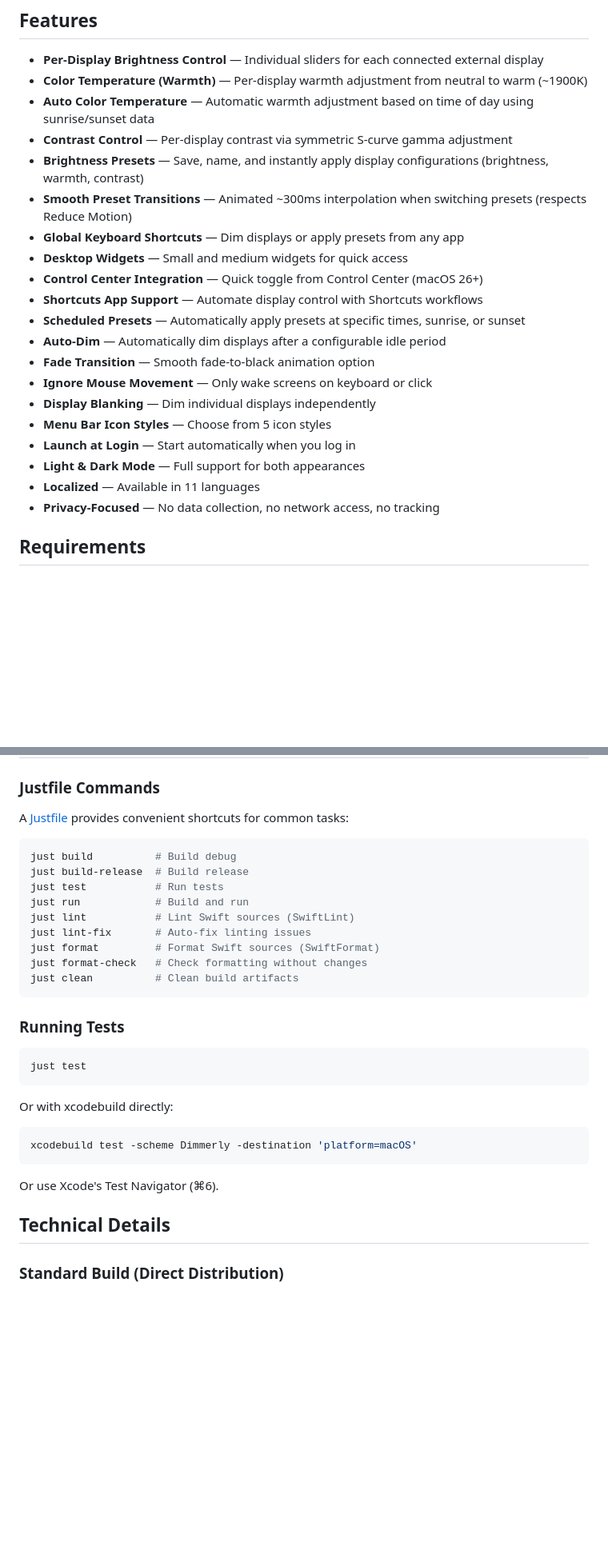
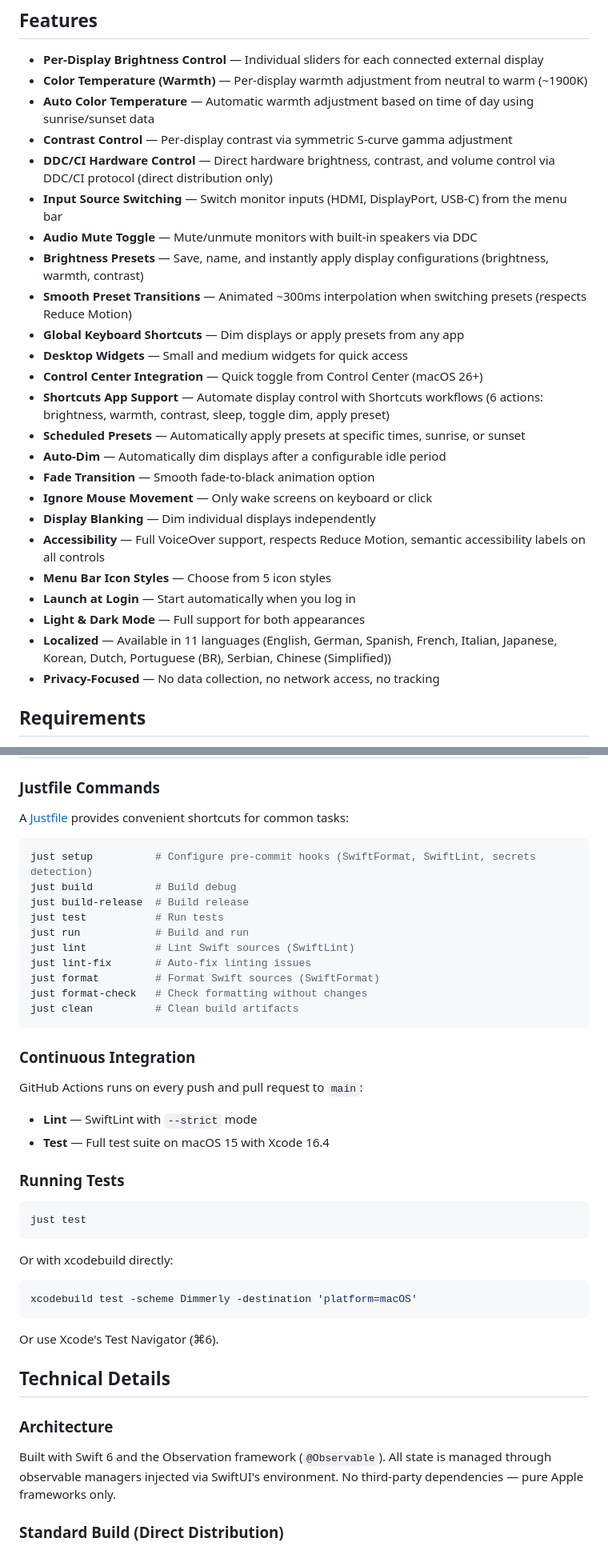
Before and after one commit to olujicz/Dimmerly, a Markdown page: README.md, 2 parts joined by grey strips. Shown at 80% size. Drawn GitHub-style; blank space fills up the shorter version.

````diff
--- a/README.md
+++ b/README.md
@@ -14,21 +14,25 @@ A lightweight macOS menu bar utility for controlling external display brightness
 - **Color Temperature (Warmth)** — Per-display warmth adjustment from neutral to warm (~1900K)
 - **Auto Color Temperature** — Automatic warmth adjustment based on time of day using sunrise/sunset data
 - **Contrast Control** — Per-display contrast via symmetric S-curve gamma adjustment
+- **DDC/CI Hardware Control** — Direct hardware brightness, contrast, and volume control via DDC/CI protocol (direct distribution only)
+- **Input Source Switching** — Switch monitor inputs (HDMI, DisplayPort, USB-C) from the menu bar
+- **Audio Mute Toggle** — Mute/unmute monitors with built-in speakers via DDC
 - **Brightness Presets** — Save, name, and instantly apply display configurations (brightness, warmth, contrast)
 - **Smooth Preset Transitions** — Animated ~300ms interpolation when switching presets (respects Reduce Motion)
 - **Global Keyboard Shortcuts** — Dim displays or apply presets from any app
 - **Desktop Widgets** — Small and medium widgets for quick access
 - **Control Center Integration** — Quick toggle from Control Center (macOS 26+)
-- **Shortcuts App Support** — Automate display control with Shortcuts workflows
+- **Shortcuts App Support** — Automate display control with Shortcuts workflows (6 actions: brightness, warmth, contrast, sleep, toggle dim, apply preset)
 - **Scheduled Presets** — Automatically apply presets at specific times, sunrise, or sunset
 - **Auto-Dim** — Automatically dim displays after a configurable idle period
 - **Fade Transition** — Smooth fade-to-black animation option
 - **Ignore Mouse Movement** — Only wake screens on keyboard or click
 - **Display Blanking** — Dim individual displays independently
+- **Accessibility** — Full VoiceOver support, respects Reduce Motion, semantic accessibility labels on all controls
 - **Menu Bar Icon Styles** — Choose from 5 icon styles
 - **Launch at Login** — Start automatically when you log in
 - **Light & Dark Mode** — Full support for both appearances
-- **Localized** — Available in 11 languages
+- **Localized** — Available in 11 languages (English, German, Spanish, French, Italian, Japanese, Korean, Dutch, Portuguese (BR), Serbian, Chinese (Simplified))
 - **Privacy-Focused** — No data collection, no network access, no tracking
 
 ## Requirements
@@ -150,6 +154,7 @@ Access via the menu bar panel (Settings... or ⌘,). All settings are presented
 A [Justfile](Justfile) provides convenient shortcuts for common tasks:
 
 ```bash
+just setup          # Configure pre-commit hooks (SwiftFormat, SwiftLint, secrets detection)
 just build          # Build debug
 just build-release  # Build release
 just test           # Run tests
@@ -160,6 +165,13 @@ just format         # Format Swift sources (SwiftFormat)
 just format-check   # Check formatting without changes
 just clean          # Clean build artifacts
 ```
+
+### Continuous Integration
+
+GitHub Actions runs on every push and pull request to `main`:
+
+- **Lint** — SwiftLint with `--strict` mode
+- **Test** — Full test suite on macOS 15 with Xcode 16.4
 
 ### Running Tests
 
@@ -176,6 +188,10 @@ xcodebuild test -scheme Dimmerly -destination 'platform=macOS'
 Or use Xcode's Test Navigator (⌘6).
 
 ## Technical Details
+
+### Architecture
+
+Built with Swift 6 and the Observation framework (`@Observable`). All state is managed through observable managers injected via SwiftUI's environment. No third-party dependencies — pure Apple frameworks only.
 
 ### Standard Build (Direct Distribution)
 
````
Also changed, not shown: other parts of README.md (+6 -5 lines), CHANGELOG.md (+13 -4 lines).
